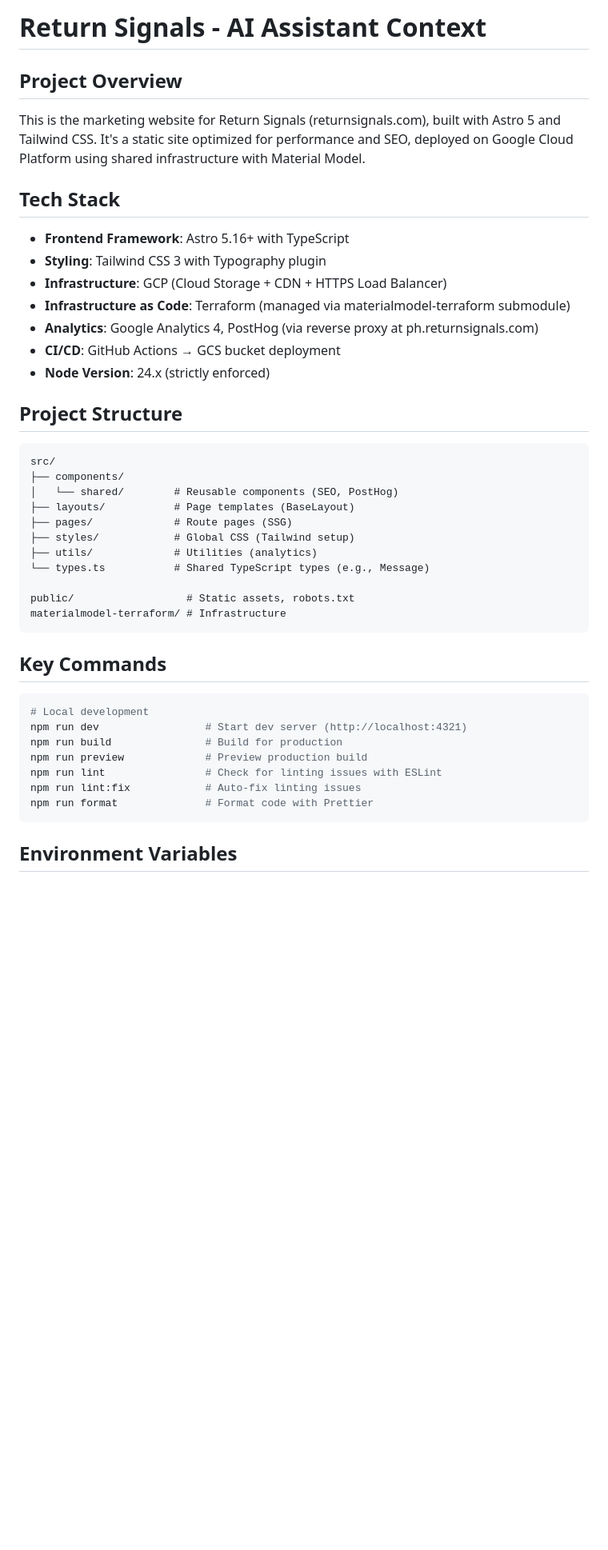
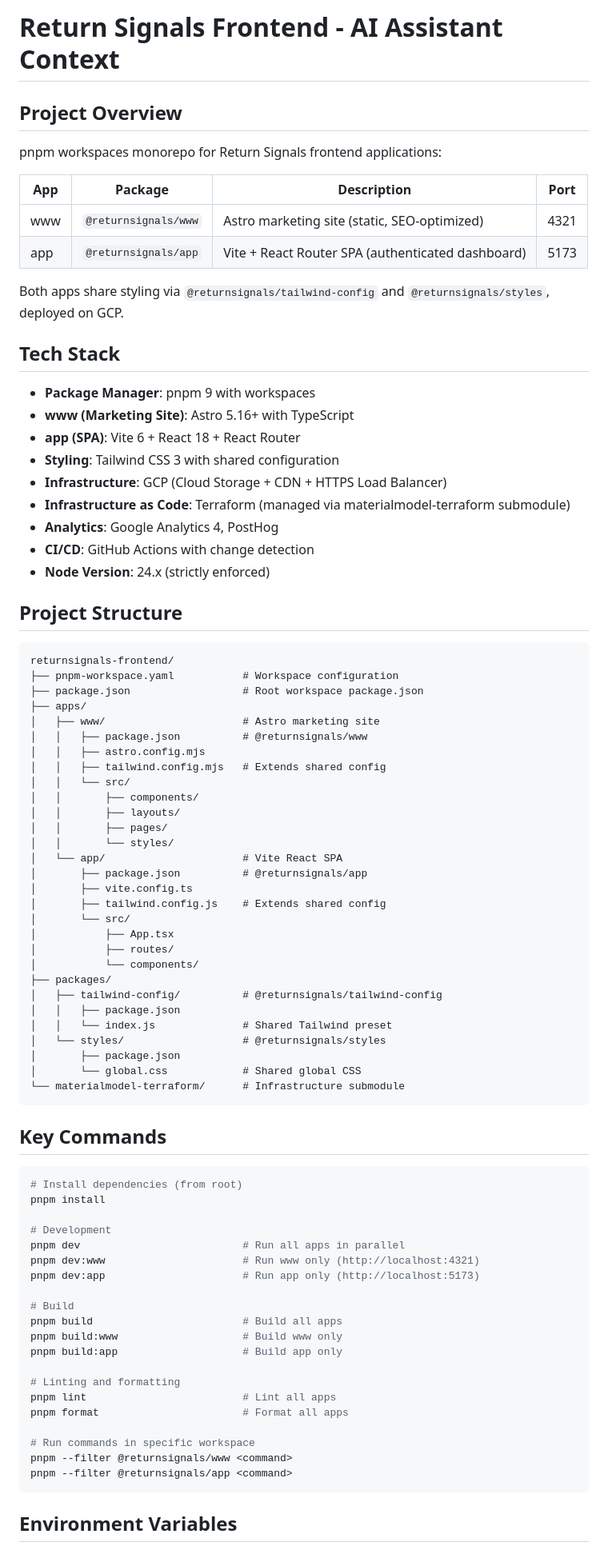
Before and after one commit to MaterialModel/returnsignals-www, a Markdown page: CLAUDE.md, the part around one of its changes. Shown at 80% size. Drawn GitHub-style; blank space fills up the shorter version.

````diff
--- a/CLAUDE.md
+++ b/CLAUDE.md
@@ -1,45 +1,85 @@
-# Return Signals - AI Assistant Context
+# Return Signals Frontend - AI Assistant Context
 
 ## Project Overview
 
-This is the marketing website for Return Signals (returnsignals.com), built with Astro 5 and Tailwind CSS. It's a static site optimized for performance and SEO, deployed on Google Cloud Platform using shared infrastructure with Material Model.
+pnpm workspaces monorepo for Return Signals frontend applications:
+
+| App | Package | Description | Port |
+|-----|---------|-------------|------|
+| www | `@returnsignals/www` | Astro marketing site (static, SEO-optimized) | 4321 |
+| app | `@returnsignals/app` | Vite + React Router SPA (authenticated dashboard) | 5173 |
+
+Both apps share styling via `@returnsignals/tailwind-config` and `@returnsignals/styles`, deployed on GCP.
 
 ## Tech Stack
 
-- **Frontend Framework**: Astro 5.16+ with TypeScript
-- **Styling**: Tailwind CSS 3 with Typography plugin
+- **Package Manager**: pnpm 9 with workspaces
+- **www (Marketing Site)**: Astro 5.16+ with TypeScript
+- **app (SPA)**: Vite 6 + React 18 + React Router
+- **Styling**: Tailwind CSS 3 with shared configuration
 - **Infrastructure**: GCP (Cloud Storage + CDN + HTTPS Load Balancer)
 - **Infrastructure as Code**: Terraform (managed via materialmodel-terraform submodule)
-- **Analytics**: Google Analytics 4, PostHog (via reverse proxy at ph.returnsignals.com)
-- **CI/CD**: GitHub Actions → GCS bucket deployment
+- **Analytics**: Google Analytics 4, PostHog
+- **CI/CD**: GitHub Actions with change detection
 - **Node Version**: 24.x (strictly enforced)
 
 ## Project Structure
 
 ```
-src/
-├── components/
-│   └── shared/        # Reusable components (SEO, PostHog)
-├── layouts/           # Page templates (BaseLayout)
-├── pages/             # Route pages (SSG)
-├── styles/            # Global CSS (Tailwind setup)
-├── utils/             # Utilities (analytics)
-└── types.ts           # Shared TypeScript types (e.g., Message)
-
-public/                  # Static assets, robots.txt
-materialmodel-terraform/ # Infrastructure
+returnsignals-frontend/
+├── pnpm-workspace.yaml           # Workspace configuration
+├── package.json                  # Root workspace package.json
+├── apps/
+│   ├── www/                      # Astro marketing site
+│   │   ├── package.json          # @returnsignals/www
+│   │   ├── astro.config.mjs
+│   │   ├── tailwind.config.mjs   # Extends shared config
+│   │   └── src/
+│   │       ├── components/
+│   │       ├── layouts/
+│   │       ├── pages/
+│   │       └── styles/
+│   └── app/                      # Vite React SPA
+│       ├── package.json          # @returnsignals/app
+│       ├── vite.config.ts
+│       ├── tailwind.config.js    # Extends shared config
+│       └── src/
+│           ├── App.tsx
+│           ├── routes/
+│           └── components/
+├── packages/
+│   ├── tailwind-config/          # @returnsignals/tailwind-config
+│   │   ├── package.json
+│   │   └── index.js              # Shared Tailwind preset
+│   └── styles/                   # @returnsignals/styles
+│       ├── package.json
+│       └── global.css            # Shared global CSS
+└── materialmodel-terraform/      # Infrastructure submodule
 ```
 
 ## Key Commands
 
 ```bash
-# Local development
-npm run dev                 # Start dev server (http://localhost:4321)
-npm run build               # Build for production
-npm run preview             # Preview production build
-npm run lint                # Check for linting issues with ESLint
-npm run lint:fix            # Auto-fix linting issues
-npm run format              # Format code with Prettier
+# Install dependencies (from root)
+pnpm install
+
+# Development
+pnpm dev                          # Run all apps in parallel
+pnpm dev:www                      # Run www only (http://localhost:4321)
+pnpm dev:app                      # Run app only (http://localhost:5173)
+
+# Build
+pnpm build                        # Build all apps
+pnpm build:www                    # Build www only
+pnpm build:app                    # Build app only
+
+# Linting and formatting
+pnpm lint                         # Lint all apps
+pnpm format                       # Format all apps
+
+# Run commands in specific workspace
+pnpm --filter @returnsignals/www <command>
+pnpm --filter @returnsignals/app <command>
 ```
 
 ## Environment Variables
````
Also changed, not shown: other parts of CLAUDE.md (+86 -89 lines), DESIGN_SYSTEM.md (+5 -5 lines), README.md (+66 -95 lines).
